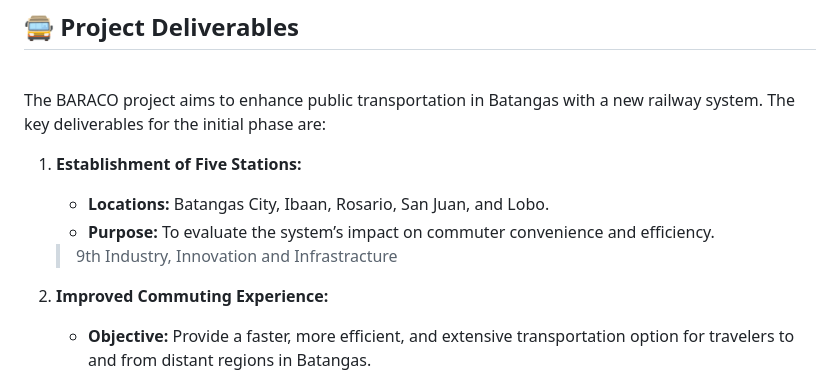
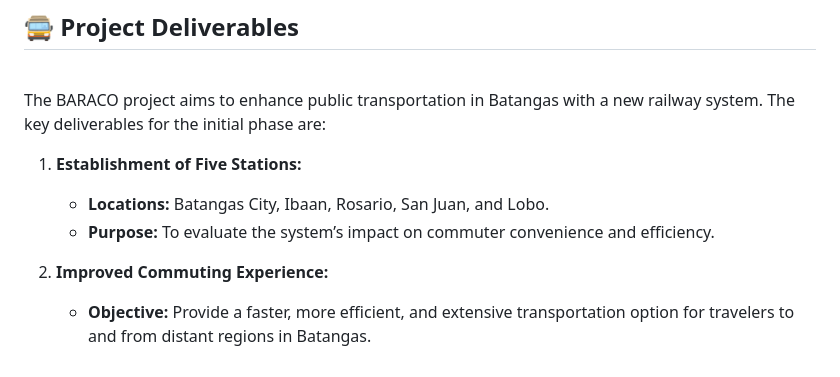
Before and after one commit to andavael/BARACO, a Markdown page: README.md, the part around the change. GitHub-like rendering.

```diff
--- a/README.md
+++ b/README.md
@@ -35,7 +35,6 @@ The BARACO project aims to enhance public transportation in Batangas with a new
 1. **Establishment of Five Stations:**
    - **Locations:** Batangas City, Ibaan, Rosario, San Juan, and Lobo.
    - **Purpose:** To evaluate the system’s impact on commuter convenience and efficiency.
-   > 9th Industry, Innovation and Infrastracture <br>
 
 2. **Improved Commuting Experience:**
    - **Objective:** Provide a faster, more efficient, and extensive transportation option for travelers to and from distant regions in Batangas.
```
